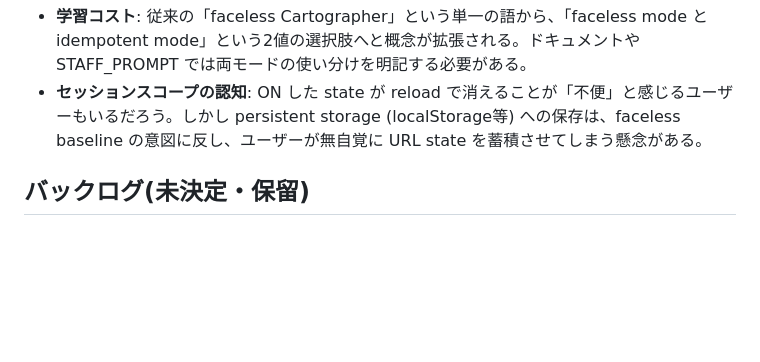
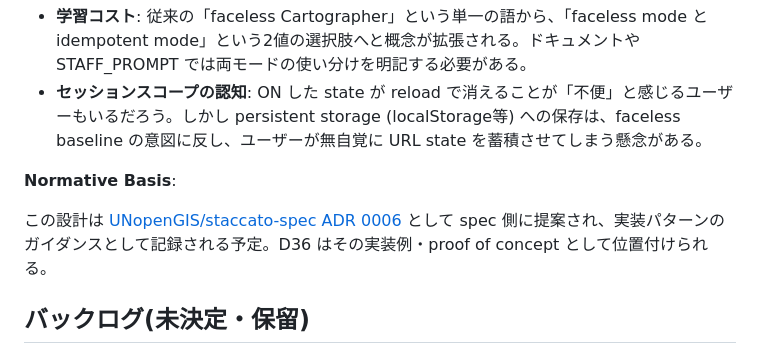
Before and after one commit to hfu/faceless-cartographer, a Markdown page: DECISIONS.md, the part around the change. Rendered like a GitHub page; blank space fills up the shorter version.

Commit message:
D36: Add normative basis reference to ADR 0006
Link D36 (faceless/idempotent modes) to UNopenGIS/staccato-spec ADR 0006
(https://github.com/UNopenGIS/staccato-spec/pull/3) as implementation
grounding for the spec-level design patterns.

Co-Authored-By: Claude Haiku 4.5 <noreply@anthropic.com>

```diff
--- a/DECISIONS.md
+++ b/DECISIONS.md
@@ -553,6 +553,10 @@ Negative / trade-offs:
 - **学習コスト**: 従来の「faceless Cartographer」という単一の語から、「faceless mode と idempotent mode」という2値の選択肢へと概念が拡張される。ドキュメントや STAFF_PROMPT では両モードの使い分けを明記する必要がある。
 - **セッションスコープの認知**: ON した state が reload で消えることが「不便」と感じるユーザーもいるだろう。しかし persistent storage (localStorage等) への保存は、faceless baseline の意図に反し、ユーザーが無自覚に URL state を蓄積させてしまう懸念がある。
 
+**Normative Basis**:
+
+この設計は [UNopenGIS/staccato-spec ADR 0006](https://github.com/UNopenGIS/staccato-spec/pull/3) として spec 側に提案され、実装パターンのガイダンスとして記録される予定。D36 はその実装例・proof of concept として位置付けられる。
+
 ## バックログ(未決定・保留)
 
 ### 凡例(legend)が画面上で分からない(解消: D14 + layers-martin D18)
```
